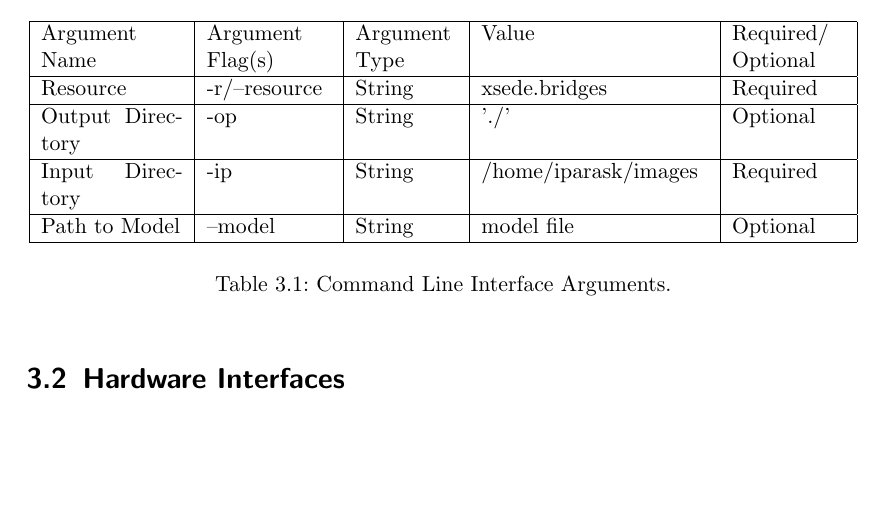
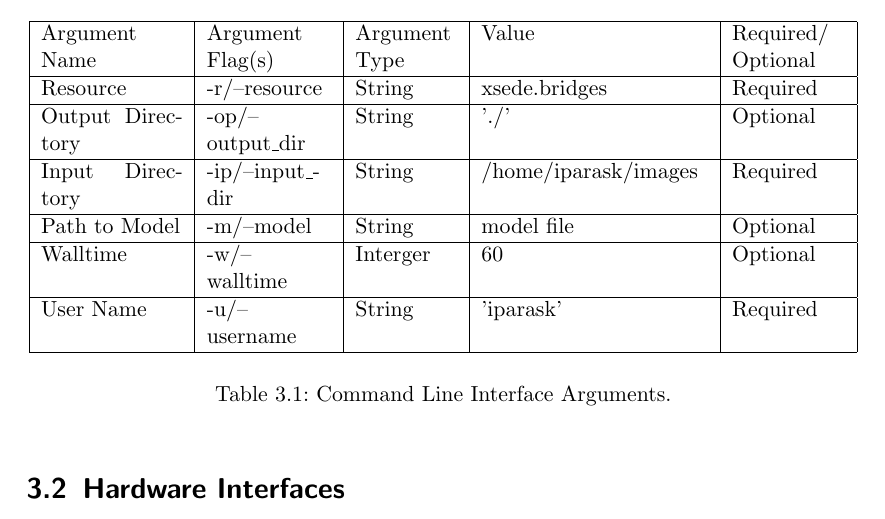
Before and after one commit to iceberg-project/ICEBERG-administration, a LaTeX document (srs_documents/seals_usecase/srs_seals.tex): part of page 9 of 14, cut so that both start at the same text, the shorter picture padded with empty space. Compiled offline with pdfLaTeX.

Commit message:
Updated the CLI interface

```diff
--- a/srs_documents/seals_usecase/srs_seals.tex
+++ b/srs_documents/seals_usecase/srs_seals.tex
@@ -305,11 +305,13 @@ The CLI interface should have the arguments based on table~\ref{tab:cli_interfac
 	\centering
 	\begin{tabular}{|p{2.5cm}|p{2.2cm}|p{1.8cm}|p{4cm}|p{2cm}|}
 		\hline
-		Argument Name    & Argument Flag(s) & Argument Type & Value & Required/ Optional\\\hline
-		Resource         & -r/--resource    & String        & xsede.bridges & Required\\\hline
-		Output Directory & -op              & String        & './'    & Optional\\\hline
-		Input Directory  & -ip              & String        & /home/iparask/images & Required\\\hline
-		Path to Model    & --model          & String        & model file & Optional\\
+		Argument Name    & Argument Flag(s)  & Argument Type & Value                & Required/ Optional\\\hline
+		Resource         & -r/--resource     & String        & xsede.bridges        & Required\\\hline
+		Output Directory & -op/--output\_dir & String        & './'                 & Optional\\\hline
+		Input Directory  & -ip/--input\_dir  & String        & /home/iparask/images & Required\\\hline
+		Path to Model    & -m/--model        & String        & model file           & Optional\\\hline
+		Walltime         & -w/--walltime     & Interger      & 60                   & Optional\\\hline
+		User Name        & -u/--username     & String        & 'iparask'            & Required\\
 		\hline
 	\end{tabular}
 	\caption{Command Line Interface Arguments.\label{tab:cli_interface}}
```
Also changed, not shown: srs_documents/seals_usecase/srs_seals.pdf.
